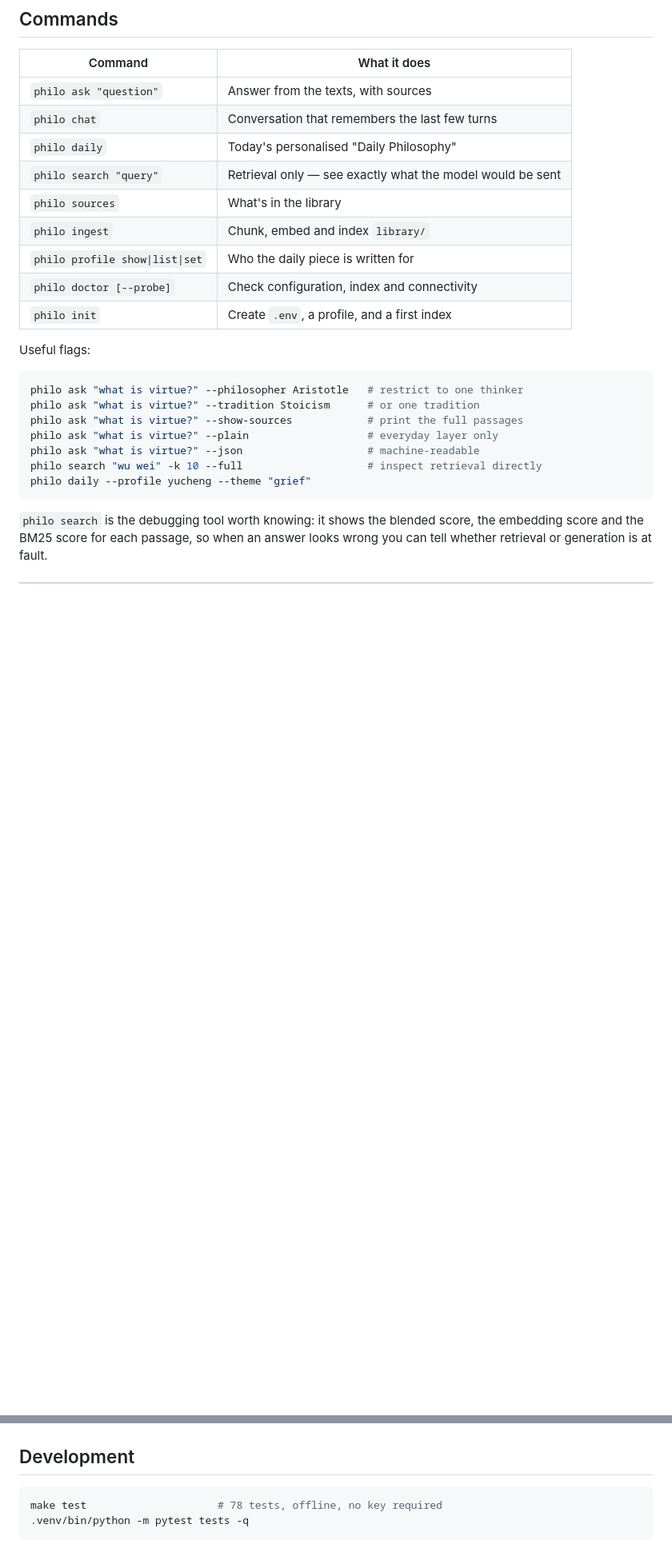
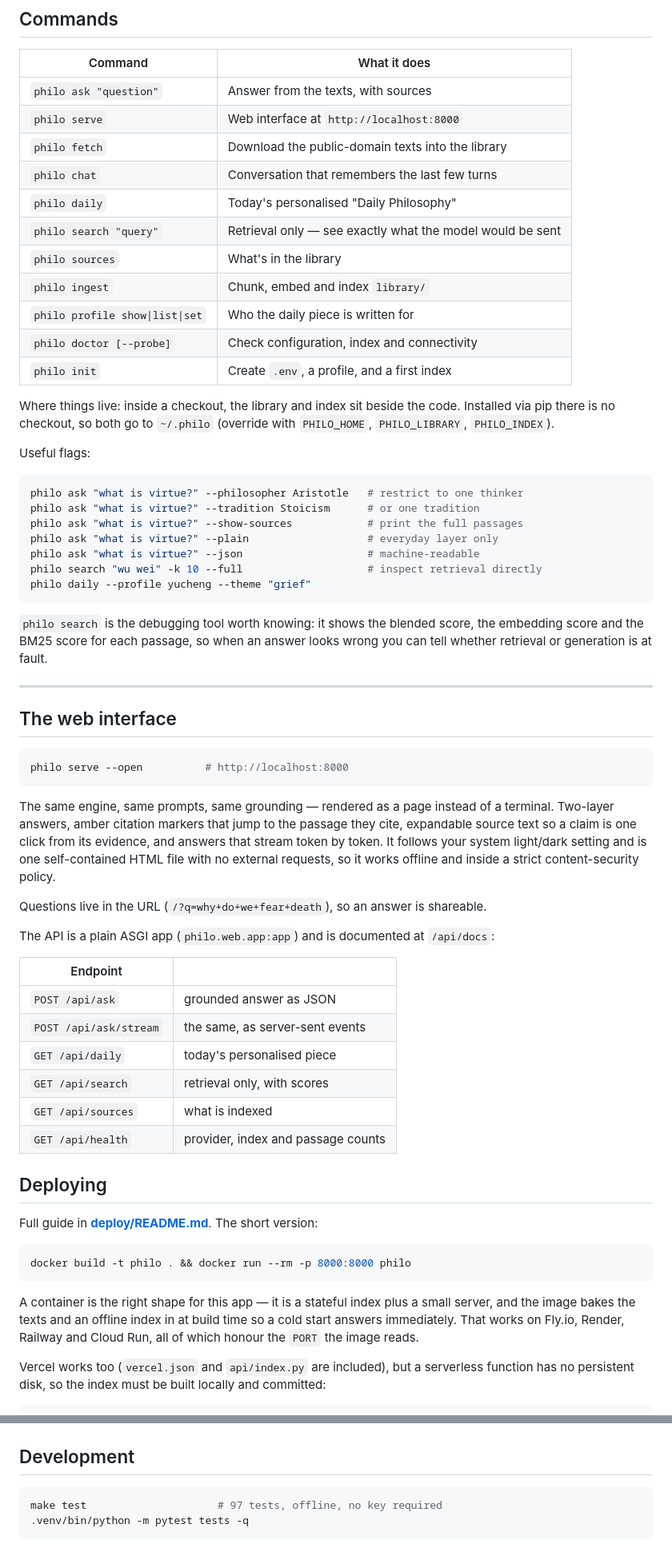
Before and after one commit to tomtommyyuan/philosophy4everyone, a Markdown page: README.md, 2 parts joined by grey strips. Shown at 80% size. Rendered like a GitHub page; blank space fills up the shorter version.

````diff
--- a/README.md
+++ b/README.md
@@ -103,6 +113,8 @@ comparing them produces confident nonsense rather than an error.
 | Command | What it does |
 |---|---|
 | `philo ask "question"` | Answer from the texts, with sources |
+| `philo serve` | Web interface at `http://localhost:8000` |
+| `philo fetch` | Download the public-domain texts into the library |
 | `philo chat` | Conversation that remembers the last few turns |
 | `philo daily` | Today's personalised "Daily Philosophy" |
 | `philo search "query"` | Retrieval only — see exactly what the model would be sent |
@@ -111,6 +123,10 @@ comparing them produces confident nonsense rather than an error.
 | `philo profile show\|list\|set` | Who the daily piece is written for |
 | `philo doctor [--probe]` | Check configuration, index and connectivity |
 | `philo init` | Create `.env`, a profile, and a first index |
+
+Where things live: inside a checkout, the library and index sit beside the code.
+Installed via pip there is no checkout, so both go to `~/.philo` (override with
+`PHILO_HOME`, `PHILO_LIBRARY`, `PHILO_INDEX`).
 
 Useful flags:
 
@@ -127,3 +143,51 @@ philo daily --profile yucheng --theme "grief"
 `philo search` is the debugging tool worth knowing: it shows the blended score,
 the embedding score and the BM25 score for each passage, so when an answer looks
 wrong you can tell whether retrieval or generation is at fault.
+
+---
+
+## The web interface
+
+```bash
+philo serve --open          # http://localhost:8000
+```
+
+The same engine, same prompts, same grounding — rendered as a page instead of a
+terminal. Two-layer answers, amber citation markers that jump to the passage
+they cite, expandable source text so a claim is one click from its evidence, and
+answers that stream token by token. It follows your system light/dark setting
+and is one self-contained HTML file with no external requests, so it works
+offline and inside a strict content-security policy.
+
+Questions live in the URL (`/?q=why+do+we+fear+death`), so an answer is
+shareable.
+
+The API is a plain ASGI app (`philo.web.app:app`) and is documented at
+`/api/docs`:
+
+| Endpoint | |
+|---|---|
+| `POST /api/ask` | grounded answer as JSON |
+| `POST /api/ask/stream` | the same, as server-sent events |
+| `GET /api/daily` | today's personalised piece |
+| `GET /api/search` | retrieval only, with scores |
+| `GET /api/sources` | what is indexed |
+| `GET /api/health` | provider, index and passage counts |
+
+## Deploying
+
+Full guide in **[deploy/README.md](deploy/README.md)**. The short version:
+
+```bash
+docker build -t philo . && docker run --rm -p 8000:8000 philo
+```
+
+A container is the right shape for this app — it is a stateful index plus a
+small server, and the image bakes the texts and an offline index in at build
+time so a cold start answers immediately. That works on Fly.io, Render,
+Railway and Cloud Run, all of which honour the `PORT` the image reads.
+
+Vercel works too (`vercel.json` and `api/index.py` are included), but a
+serverless function has no persistent disk, so the index must be built locally
+and committed:
+
@@ -309,7 +384,7 @@ turns the resulting 404 into a message that says so.
 ## Development
 
 ```bash
-make test                     # 78 tests, offline, no key required
+make test                     # 97 tests, offline, no key required
 .venv/bin/python -m pytest tests -q
 ```
 
````
Also changed, not shown: other parts of README.md (+33 -8 lines).
